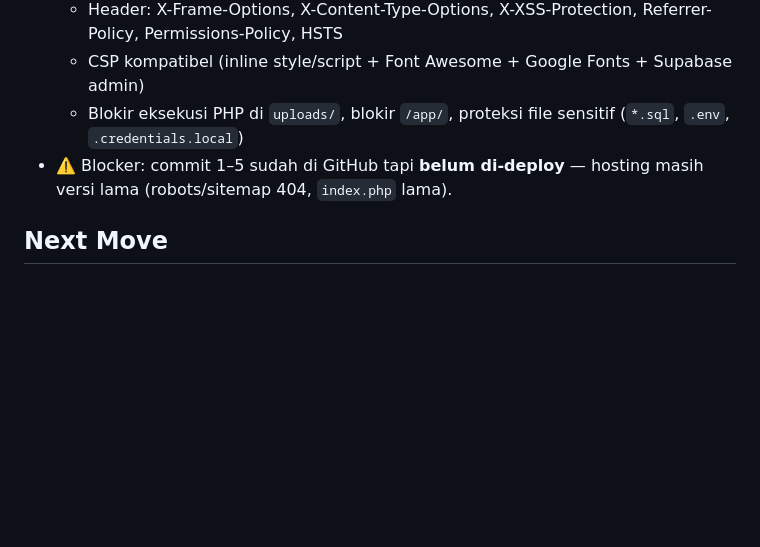
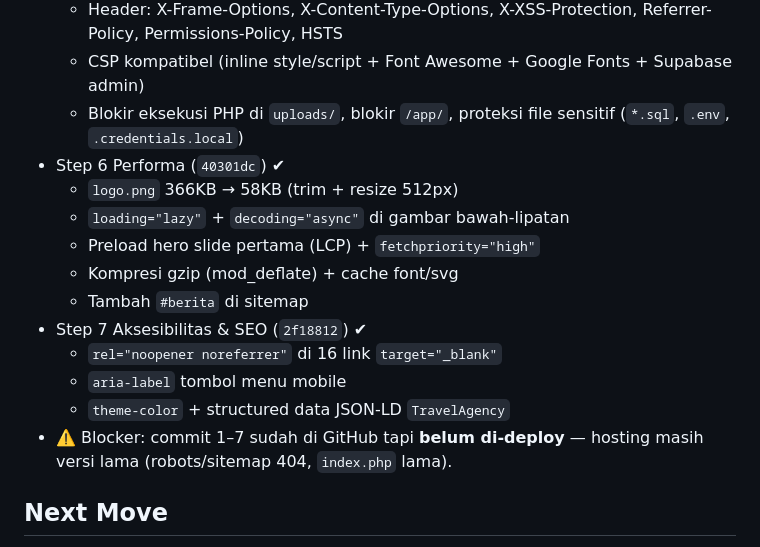
Before and after one commit to baktisaputro/royalharamain, a Markdown page: SESSION.md, the part around the change. GitHub-like rendering; blank space fills up the shorter version.

Commit message:
Update SESSION.md: catat Step 6 & 7 selesai

```diff
--- a/SESSION.md
+++ b/SESSION.md
@@ -53,7 +53,17 @@ Sync konten website Royal Haramain (travel haji/umroh) dengan head office `royal
     - Header: X-Frame-Options, X-Content-Type-Options, X-XSS-Protection, Referrer-Policy, Permissions-Policy, HSTS
     - CSP kompatibel (inline style/script + Font Awesome + Google Fonts + Supabase admin)
     - Blokir eksekusi PHP di `uploads/`, blokir `/app/`, proteksi file sensitif (`*.sql`, `.env`, `.credentials.local`)
-- ⚠️ Blocker: commit 1–5 sudah di GitHub tapi **belum di-deploy** — hosting masih versi lama (robots/sitemap 404, `index.php` lama).
+- Step 6 Performa (`40301dc`) ✔
+    - `logo.png` 366KB → 58KB (trim + resize 512px)
+    - `loading="lazy"` + `decoding="async"` di gambar bawah-lipatan
+    - Preload hero slide pertama (LCP) + `fetchpriority="high"`
+    - Kompresi gzip (mod_deflate) + cache font/svg
+    - Tambah `#berita` di sitemap
+- Step 7 Aksesibilitas & SEO (`2f18812`) ✔
+    - `rel="noopener noreferrer"` di 16 link `target="_blank"`
+    - `aria-label` tombol menu mobile
+    - `theme-color` + structured data JSON-LD `TravelAgency`
+- ⚠️ Blocker: commit 1–7 sudah di GitHub tapi **belum di-deploy** — hosting masih versi lama (robots/sitemap 404, `index.php` lama).
 
 ## Next Move
 1. Go-live cPanel (tunggu DNS propagate)
```
